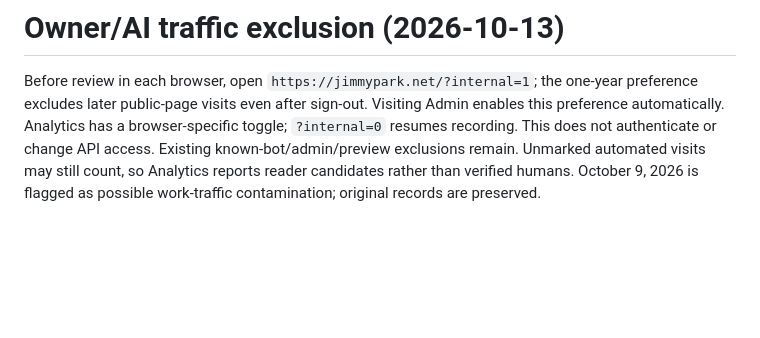
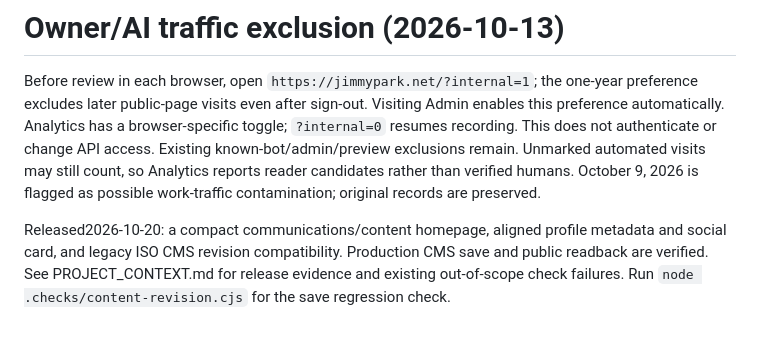
Before and after one commit to scoutkorea-jimmy/JimmyPark-net, a Markdown page: README.md, the part around the change. Drawn GitHub-style; blank space fills up the shorter version.

Commit message:
Record verified communications homepage release

```diff
--- a/README.md
+++ b/README.md
@@ -252,3 +252,5 @@ Unknown KOTMA content paths are served with KOTMA's `/kotma/coming-soon/` tempor
 # Owner/AI traffic exclusion (2026-10-13)
 
 Before review in each browser, open `https://jimmypark.net/?internal=1`; the one-year preference excludes later public-page visits even after sign-out. Visiting Admin enables this preference automatically. Analytics has a browser-specific toggle; `?internal=0` resumes recording. This does not authenticate or change API access. Existing known-bot/admin/preview exclusions remain. Unmarked automated visits may still count, so Analytics reports reader candidates rather than verified humans. October 9, 2026 is flagged as possible work-traffic contamination; original records are preserved.
+
+Released2026-10-20: a compact communications/content homepage, aligned profile metadata and social card, and legacy ISO CMS revision compatibility. Production CMS save and public readback are verified. See PROJECT_CONTEXT.md for release evidence and existing out-of-scope check failures. Run `node .checks/content-revision.cjs` for the save regression check.
```
Also changed, not shown: PROJECT_CONTEXT.md (+12 -0 lines).
